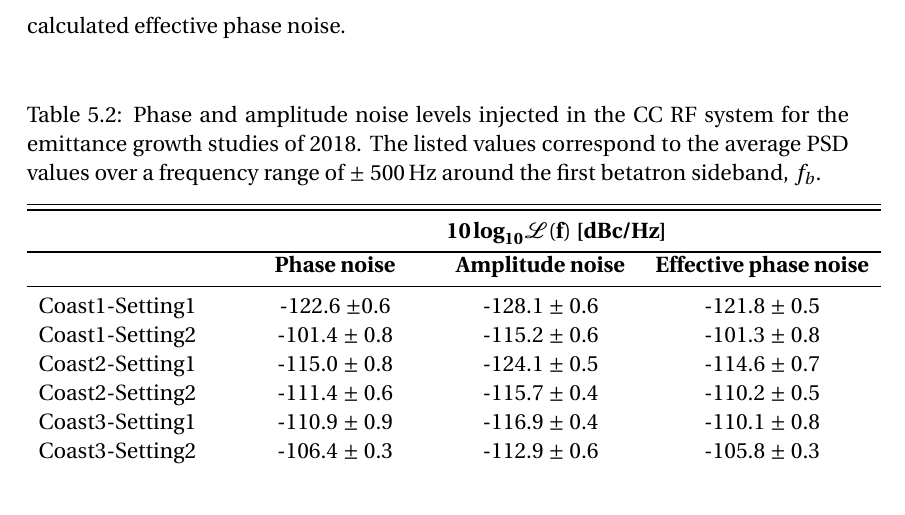
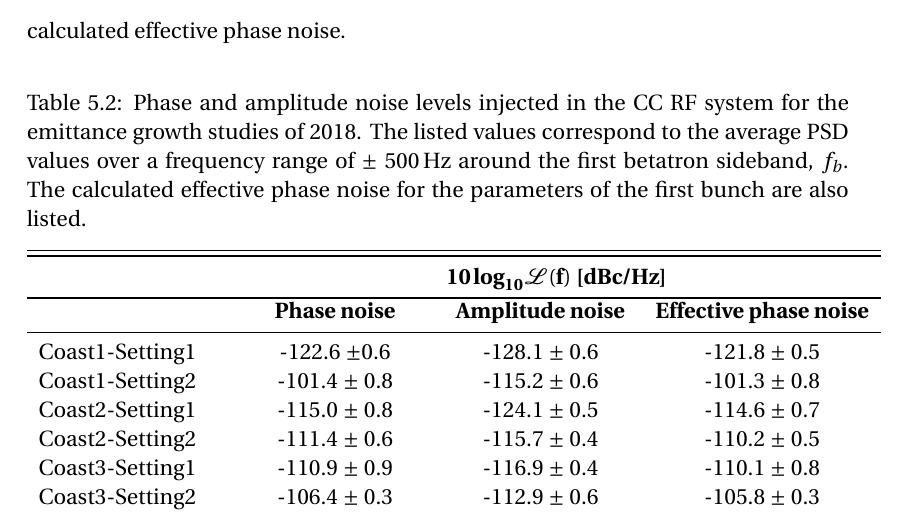
Before and after one commit to natriant/PhD_thesis, a LaTeX thesis (main.tex, which reads chapters/chapter05.tex): part of page 39 of 82, cut so that both start at the same text. Compiled offline with pdfLaTeX.

Commit message:
small update on the effective phase noies valeus

```diff
--- a/chapters/chapter05.tex
+++ b/chapters/chapter05.tex
@@ -112,7 +112,7 @@ For the calulcation of the effective phase noise the averaged bunch length for e
 
 \begin{table}[!hbt]
 	\centering
-   \caption{Phase and amplitude noise levels injected in the CC RF system for the emittance growth studies of 2018. The listed values correspond to the average PSD values over a frequency range of $\pm$ 500\,Hz around the first betatron sideband, $f_b$.}
+   \caption{Phase and amplitude noise levels injected in the CC RF system for the emittance growth studies of 2018. The listed values correspond to the average PSD values over a frequency range of $\pm$ 500\,Hz around the first betatron sideband, $f_b$. The calculated effective phase noise for the parameters of the first bunch are also listed.}
 	\begin{tabu} to \textwidth { X[c,m] X[c,m] X[c,m] X[c,m]}
 		&&& \\[-6mm]
 		\toprule \toprule
```
Also changed, not shown: main.pdf.
